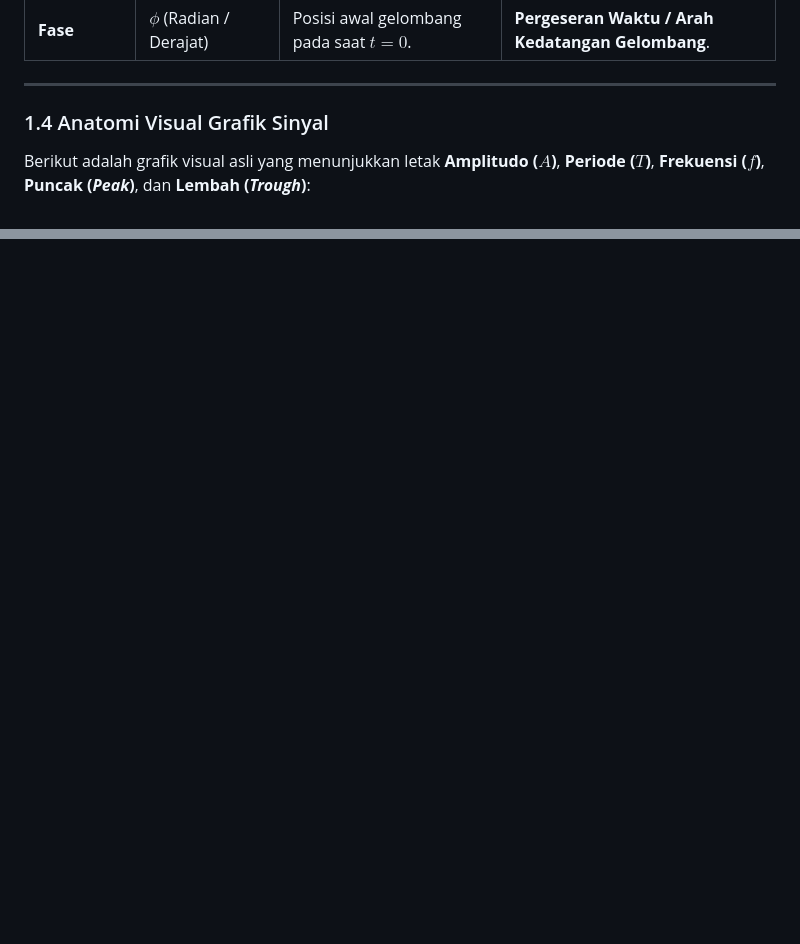
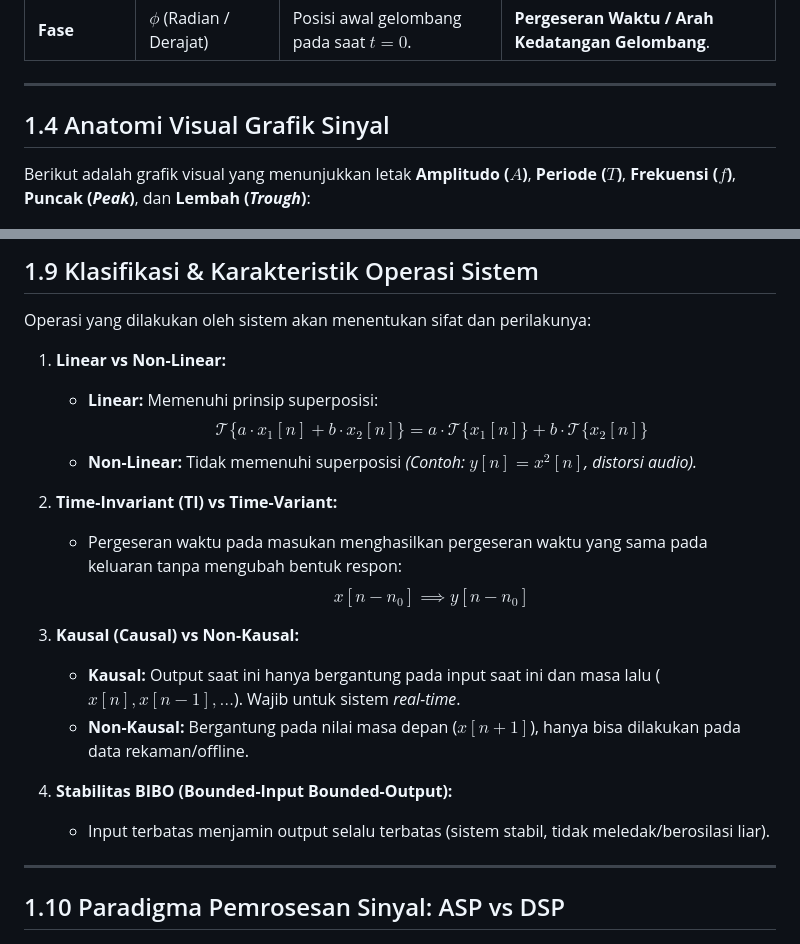
Before and after one commit to wheresabuy/PSD, a Markdown page: README.md, 2 parts joined by grey strips. Rendered like a GitHub page; blank space fills up the shorter version.

```diff
--- a/README.md
+++ b/README.md
@@ -56,9 +72,9 @@ $$x(t) = A \cdot \sin(2\pi f t + \phi) = A \cdot \sin(\omega t + \phi)$$
 
 ---
 
-### 1.4 Anatomi Visual Grafik Sinyal
+## 1.4 Anatomi Visual Grafik Sinyal
 
-Berikut adalah grafik visual asli yang menunjukkan letak **Amplitudo ($A$)**, **Periode ($T$)**, **Frekuensi ($f$)**, **Puncak (*Peak*)**, dan **Lembah (*Trough*)**:
+Berikut adalah grafik visual yang menunjukkan letak **Amplitudo ($A$)**, **Periode ($T$)**, **Frekuensi ($f$)**, **Puncak (*Peak*)**, dan **Lembah (*Trough*)**:
 
 ![Anatomi Parameter Sinyal](assets/anatomi_sinyal.png)
 
@@ -105,3 +150,26 @@ Dalam dunia rekayasa sinyal, terdapat dua pendekatan utama dalam memproses sinya
+## 1.9 Klasifikasi & Karakteristik Operasi Sistem
+
+Operasi yang dilakukan oleh sistem akan menentukan sifat dan perilakunya:
+
+1. **Linear vs Non-Linear:**
+   * **Linear:** Memenuhi prinsip superposisi:
+     $$\mathcal{T}\{a \cdot x_1[n] + b \cdot x_2[n]\} = a \cdot \mathcal{T}\{x_1[n]\} + b \cdot \mathcal{T}\{x_2[n]\}$$
+   * **Non-Linear:** Tidak memenuhi superposisi *(Contoh: $y[n] = x^2[n]$, distorsi audio).*
+
+2. **Time-Invariant (TI) vs Time-Variant:**
+   * Pergeseran waktu pada masukan menghasilkan pergeseran waktu yang sama pada keluaran tanpa mengubah bentuk respon:
+     $$x[n - n_0] \implies y[n - n_0]$$
+
+3. **Kausal (Causal) vs Non-Kausal:**
+   * **Kausal:** Output saat ini hanya bergantung pada input saat ini dan masa lalu ($x[n], x[n-1], \dots$). Wajib untuk sistem *real-time*.
+   * **Non-Kausal:** Bergantung pada nilai masa depan ($x[n+1]$), hanya bisa dilakukan pada data rekaman/offline.
+
+4. **Stabilitas BIBO (Bounded-Input Bounded-Output):**
+   * Input terbatas menjamin output selalu terbatas (sistem stabil, tidak meledak/berosilasi liar).
+
+---
+
+## 1.10 Paradigma Pemrosesan Sinyal: ASP vs DSP
 
 ![Diagram Paradigma ASP vs DSP](assets/diagram_asp_vs_dsp.png)
 
```
Also changed, not shown: other parts of README.md (+108 -80 lines).
